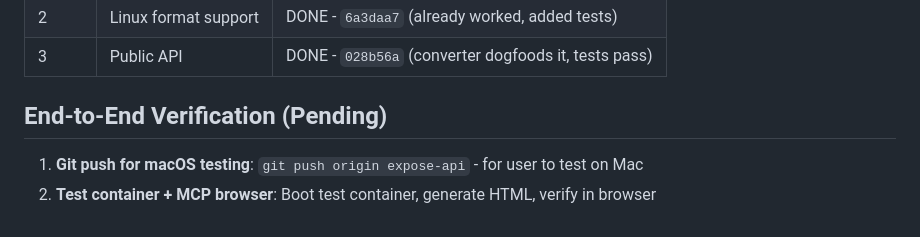
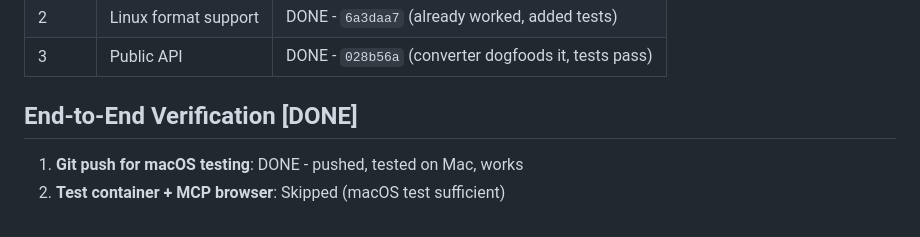
Before and after one commit to choonkeat/record-tui, a Markdown page: tasks/2026-01-12-extend-record-tui-library.md, the part around the change. Rendered like a GitHub page.

Commit message:
docs: mark macOS e2e verification complete

```diff
--- a/tasks/2026-01-12-extend-record-tui-library.md
+++ b/tasks/2026-01-12-extend-record-tui-library.md
@@ -183,7 +183,7 @@ go test ./...               # Full suite - ensures cmd still works
 | 2 | Linux format support | DONE - `6a3daa7` (already worked, added tests) |
 | 3 | Public API | DONE - `028b56a` (converter dogfoods it, tests pass) |
 
-## End-to-End Verification (Pending)
+## End-to-End Verification [DONE]
 
-1. **Git push for macOS testing**: `git push origin expose-api` - for user to test on Mac
-2. **Test container + MCP browser**: Boot test container, generate HTML, verify in browser
+1. **Git push for macOS testing**: DONE - pushed, tested on Mac, works
+2. **Test container + MCP browser**: Skipped (macOS test sufficient)
```
